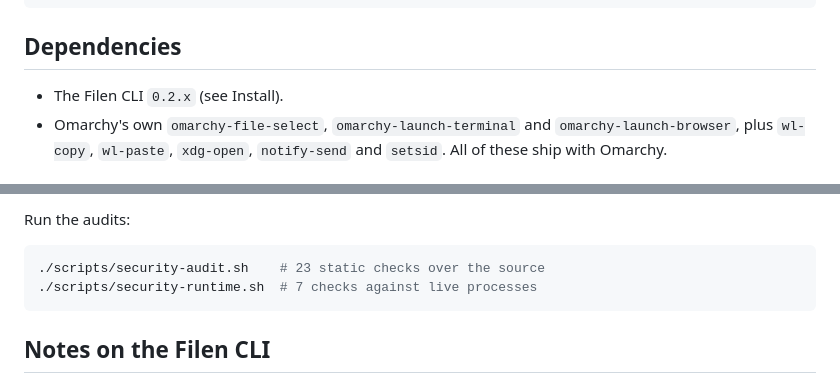
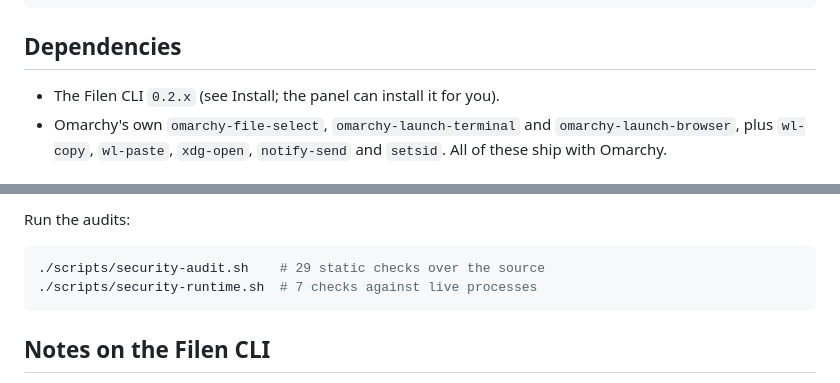
Before and after one commit to Zeus-Deus/filen-omarchy-plugin, a Markdown page: README.md, 2 parts joined by grey strips. GitHub-like rendering.

````diff
--- a/README.md
+++ b/README.md
@@ -94,7 +122,7 @@ rm -rf ~/.config/filen-cli ~/.filen-cli
 
 ## Dependencies
 
-- The Filen CLI `0.2.x` (see Install).
+- The Filen CLI `0.2.x` (see Install; the panel can install it for you).
 - Omarchy's own `omarchy-file-select`, `omarchy-launch-terminal` and
   `omarchy-launch-browser`, plus `wl-copy`, `wl-paste`, `xdg-open`,
   `notify-send` and `setsid`. All of these ship with Omarchy.
@@ -170,7 +198,7 @@ networking with Filen happens inside the CLI and its managed rclone.
 Run the audits:
 
 ```bash
-./scripts/security-audit.sh    # 23 static checks over the source
+./scripts/security-audit.sh    # 29 static checks over the source
 ./scripts/security-runtime.sh  # 7 checks against live processes
 ```
 
````
Also changed, not shown: other parts of README.md (+36 -6 lines), AGENTS.md (+6 -2 lines), docs/images/browse.png (added), docs/images/install.png (added), docs/images/installer.png (added), docs/images/signin.png (added), preview.png (added), 5 other files.
